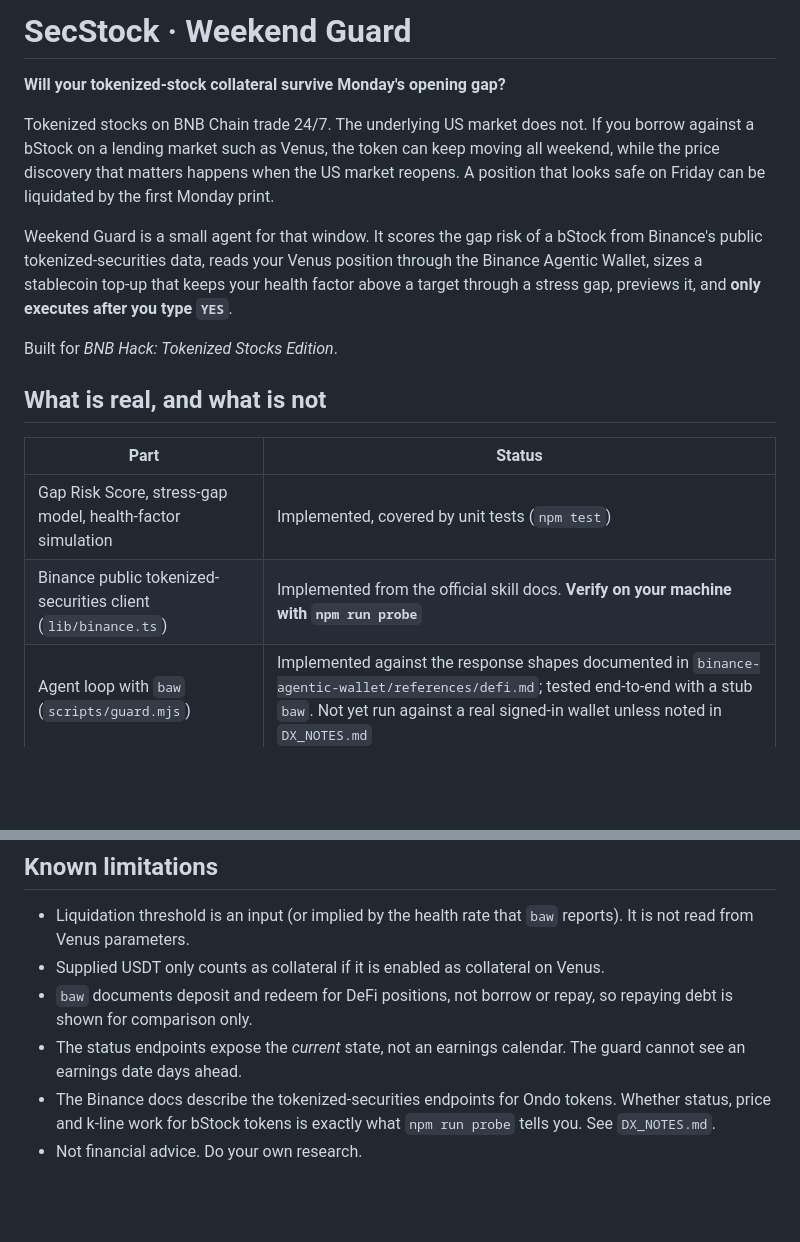
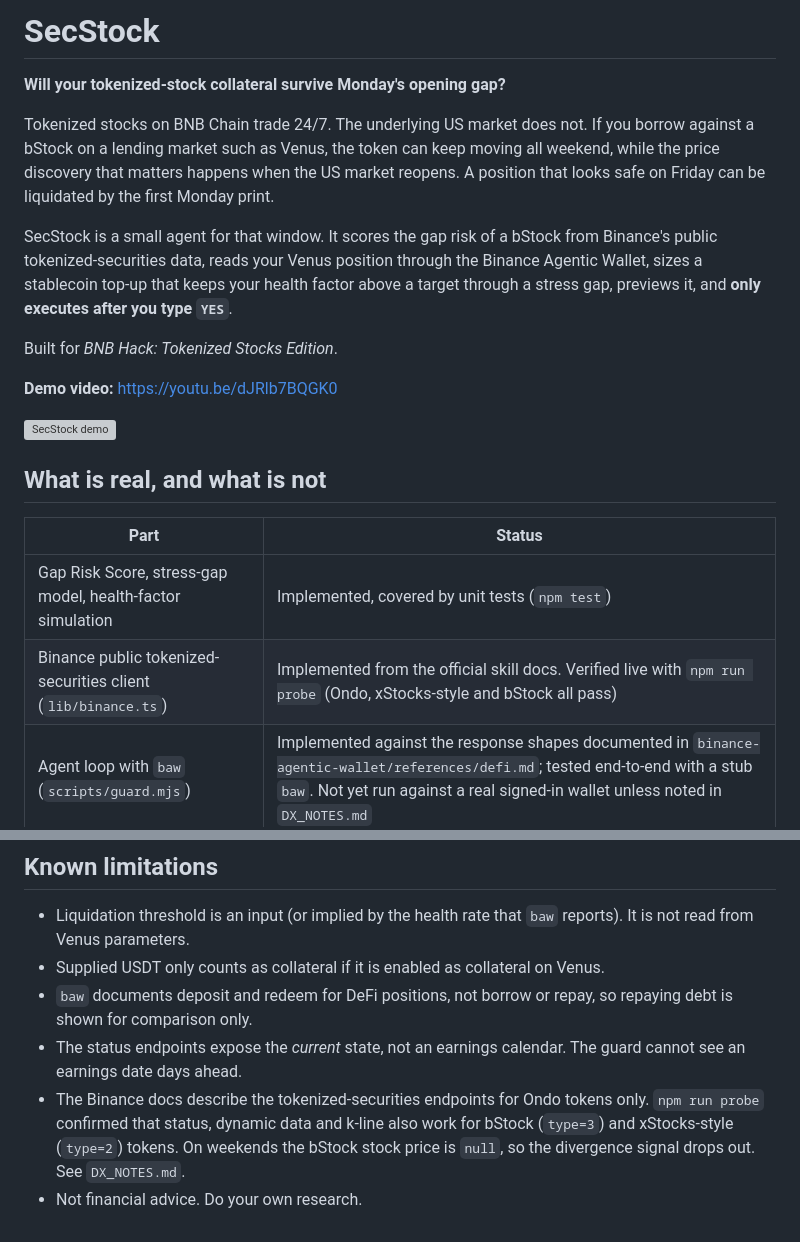
Before and after one commit to artomily/secstock, a Markdown page: README.md, 2 parts joined by grey strips. Rendered like a GitHub page; blank space fills up the shorter version; grey boxes are pictures that could not be loaded.

Commit message:
Update README.md: Rename Weekend Guard to SecStock and enhance documentation with architecture and agent flow diagrams

```diff
--- a/README.md
+++ b/README.md
@@ -1,4 +1,4 @@
-# SecStock · Weekend Guard
+# SecStock
 
 **Will your tokenized-stock collateral survive Monday's opening gap?**
 
@@ -6,18 +6,22 @@ Tokenized stocks on BNB Chain trade 24/7. The underlying US market does not. If
 market such as Venus, the token can keep moving all weekend, while the price discovery that matters happens when the
 US market reopens. A position that looks safe on Friday can be liquidated by the first Monday print.
 
-Weekend Guard is a small agent for that window. It scores the gap risk of a bStock from Binance's public tokenized-securities
+SecStock is a small agent for that window. It scores the gap risk of a bStock from Binance's public tokenized-securities
 data, reads your Venus position through the Binance Agentic Wallet, sizes a stablecoin top-up that keeps your health factor
 above a target through a stress gap, previews it, and **only executes after you type `YES`**.
 
 Built for *BNB Hack: Tokenized Stocks Edition*.
+
+**Demo video:** https://youtu.be/dJRlb7BQGK0
+
+[![SecStock demo](https://img.youtube.com/vi/dJRlb7BQGK0/hqdefault.jpg)](https://youtu.be/dJRlb7BQGK0)
 
 ## What is real, and what is not
 
 | Part | Status |
 |---|---|
 | Gap Risk Score, stress-gap model, health-factor simulation | Implemented, covered by unit tests (`npm test`) |
-| Binance public tokenized-securities client (`lib/binance.ts`) | Implemented from the official skill docs. **Verify on your machine with `npm run probe`** |
+| Binance public tokenized-securities client (`lib/binance.ts`) | Implemented from the official skill docs. Verified live with `npm run probe` (Ondo, xStocks-style and bStock all pass) |
 | Agent loop with `baw` (`scripts/guard.mjs`) | Implemented against the response shapes documented in `binance-agentic-wallet/references/defi.md`; tested end-to-end with a stub `baw`. Not yet run against a real signed-in wallet unless noted in `DX_NOTES.md` |
 | Web dashboard | Works with live data, or with clearly labelled **DEMO DATA** when Binance is unreachable |
 | Telegram alert | Optional, off unless env vars are set |
@@ -112,6 +163,7 @@ Ondo tokens are covered by the same endpoints.
 - Supplied USDT only counts as collateral if it is enabled as collateral on Venus.
 - `baw` documents deposit and redeem for DeFi positions, not borrow or repay, so repaying debt is shown for comparison only.
 - The status endpoints expose the *current* state, not an earnings calendar. The guard cannot see an earnings date days ahead.
-- The Binance docs describe the tokenized-securities endpoints for Ondo tokens. Whether status, price and k-line work for bStock
-  tokens is exactly what `npm run probe` tells you. See `DX_NOTES.md`.
+- The Binance docs describe the tokenized-securities endpoints for Ondo tokens only. `npm run probe` confirmed that status,
+  dynamic data and k-line also work for bStock (`type=3`) and xStocks-style (`type=2`) tokens. On weekends the bStock stock
+  price is `null`, so the divergence signal drops out. See `DX_NOTES.md`.
 - Not financial advice. Do your own research.
```
Also changed, not shown: other parts of README.md (+56 -9 lines).
